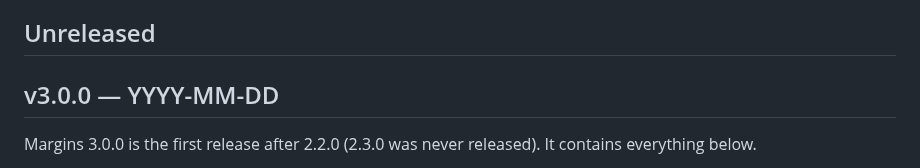
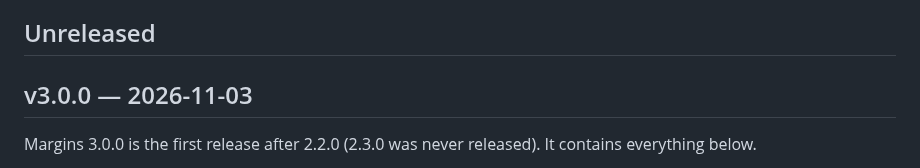
Before and after one commit to emfeltham/Margins.jl, a Markdown page: CHANGELOG.md, the part around the change. GitHub-like rendering.

Commit message:
Finalize the 3.0.0 release date

```diff
--- a/CHANGELOG.md
+++ b/CHANGELOG.md
@@ -6,7 +6,7 @@ The format is inspired by Keep a Changelog. Unreleased changes go under "Unrelea
 
 ## Unreleased
 
-## v3.0.0 — YYYY-MM-DD
+## v3.0.0 — 2026-11-03
 
 Margins 3.0.0 is the first release after 2.2.0 (2.3.0 was never released). It contains everything below.
 
```
